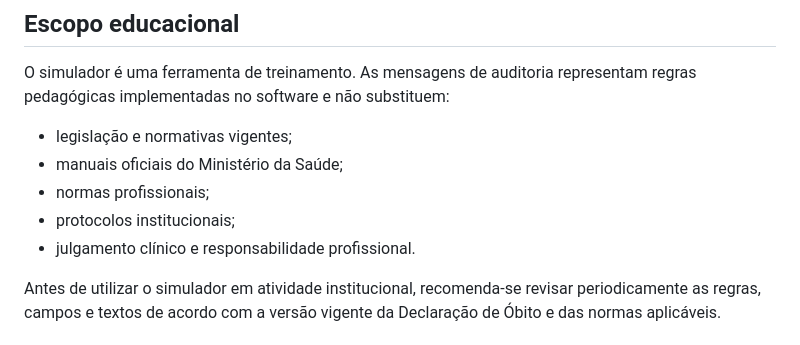
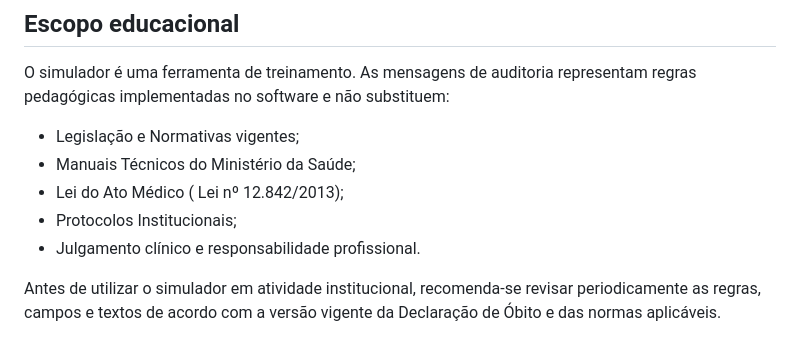
Before and after one commit to luizfernando989-pixel/Simulador-DO, a Markdown page: README.md, the part around the change. Rendered like a GitHub page.

```diff
--- a/README.md
+++ b/README.md
@@ -66,11 +66,11 @@ A ordem dos scripts no `index.html` é deliberada:
 
 O simulador é uma ferramenta de treinamento. As mensagens de auditoria representam regras pedagógicas implementadas no software e não substituem:
 
-- legislação e normativas vigentes;
-- manuais oficiais do Ministério da Saúde;
-- normas profissionais;
-- protocolos institucionais;
-- julgamento clínico e responsabilidade profissional.
+- Legislação e Normativas vigentes;
+- Manuais Técnicos do Ministério da Saúde;
+- Lei do Ato Médico ( Lei nº 12.842/2013);
+- Protocolos Institucionais;
+- Julgamento clínico e responsabilidade profissional.
 
 Antes de utilizar o simulador em atividade institucional, recomenda-se revisar periodicamente as regras, campos e textos de acordo com a versão vigente da Declaração de Óbito e das normas aplicáveis.
 
```
